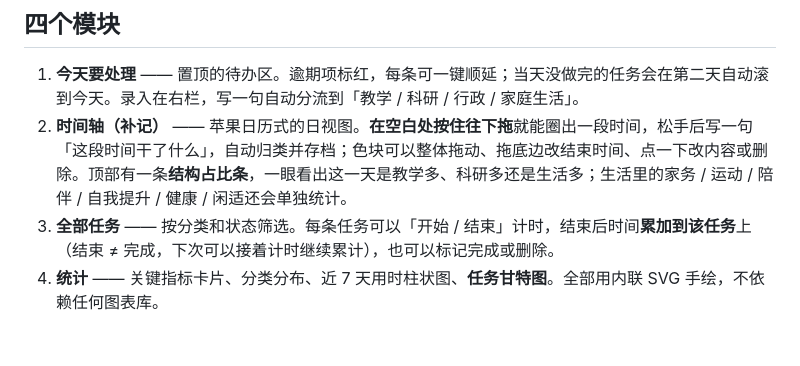
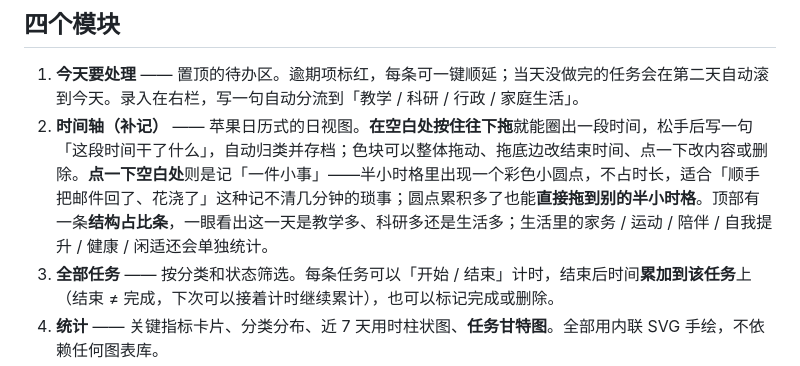
Before and after one commit to lichristina1014-create/my-workbench, a Markdown page: README.md, the part around the change. GitHub-like rendering; blank space fills up the shorter version.

Commit message:
README 补上小事圆点与拖动说明

```diff
--- a/README.md
+++ b/README.md
@@ -13,7 +13,7 @@
 ## 四个模块
 
 1. **今天要处理** —— 置顶的待办区。逾期项标红，每条可一键顺延；当天没做完的任务会在第二天自动滚到今天。录入在右栏，写一句自动分流到「教学 / 科研 / 行政 / 家庭生活」。
-2. **时间轴（补记）** —— 苹果日历式的日视图。**在空白处按住往下拖**就能圈出一段时间，松手后写一句「这段时间干了什么」，自动归类并存档；色块可以整体拖动、拖底边改结束时间、点一下改内容或删除。顶部有一条**结构占比条**，一眼看出这一天是教学多、科研多还是生活多；生活里的家务 / 运动 / 陪伴 / 自我提升 / 健康 / 闲适还会单独统计。
+2. **时间轴（补记）** —— 苹果日历式的日视图。**在空白处按住往下拖**就能圈出一段时间，松手后写一句「这段时间干了什么」，自动归类并存档；色块可以整体拖动、拖底边改结束时间、点一下改内容或删除。**点一下空白处**则是记「一件小事」——半小时格里出现一个彩色小圆点，不占时长，适合「顺手把邮件回了、花浇了」这种记不清几分钟的琐事；圆点累积多了也能**直接拖到别的半小时格**。顶部有一条**结构占比条**，一眼看出这一天是教学多、科研多还是生活多；生活里的家务 / 运动 / 陪伴 / 自我提升 / 健康 / 闲适还会单独统计。
 3. **全部任务** —— 按分类和状态筛选。每条任务可以「开始 / 结束」计时，结束后时间**累加到该任务**上（结束 ≠ 完成，下次可以接着计时继续累计），也可以标记完成或删除。
 4. **统计** —— 关键指标卡片、分类分布、近 7 天用时柱状图、**任务甘特图**。全部用内联 SVG 手绘，不依赖任何图表库。
 
```
